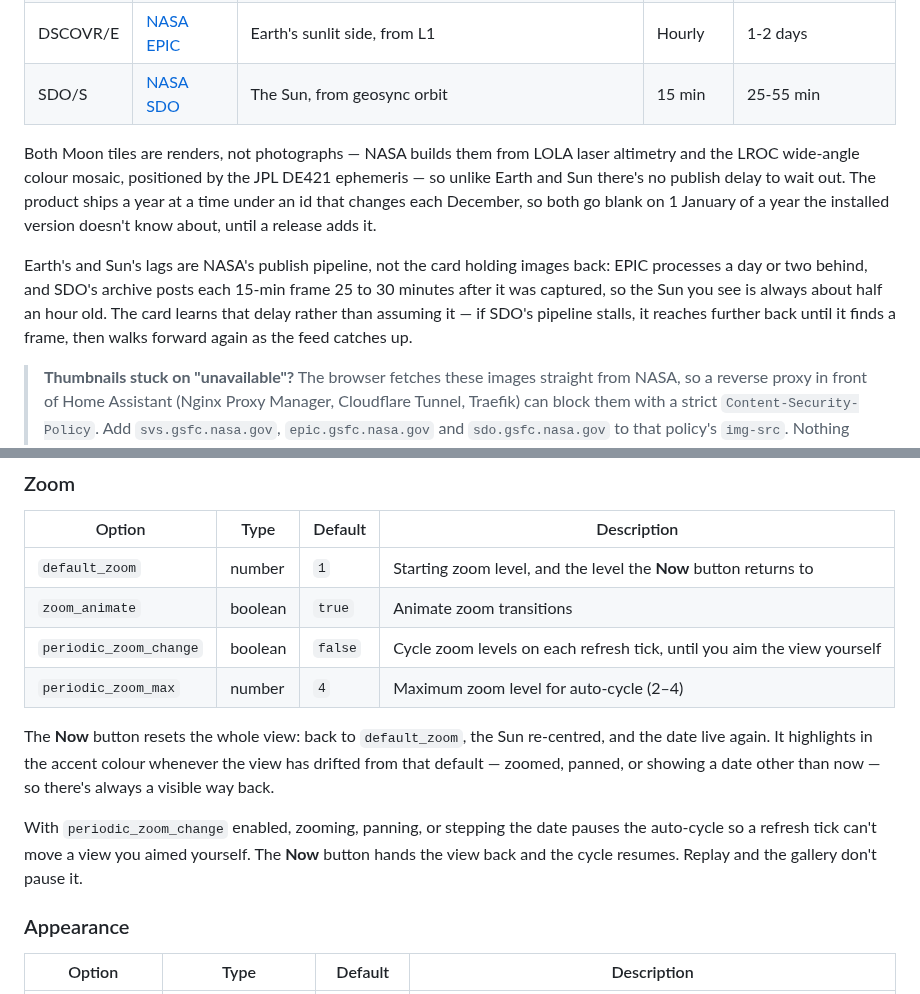
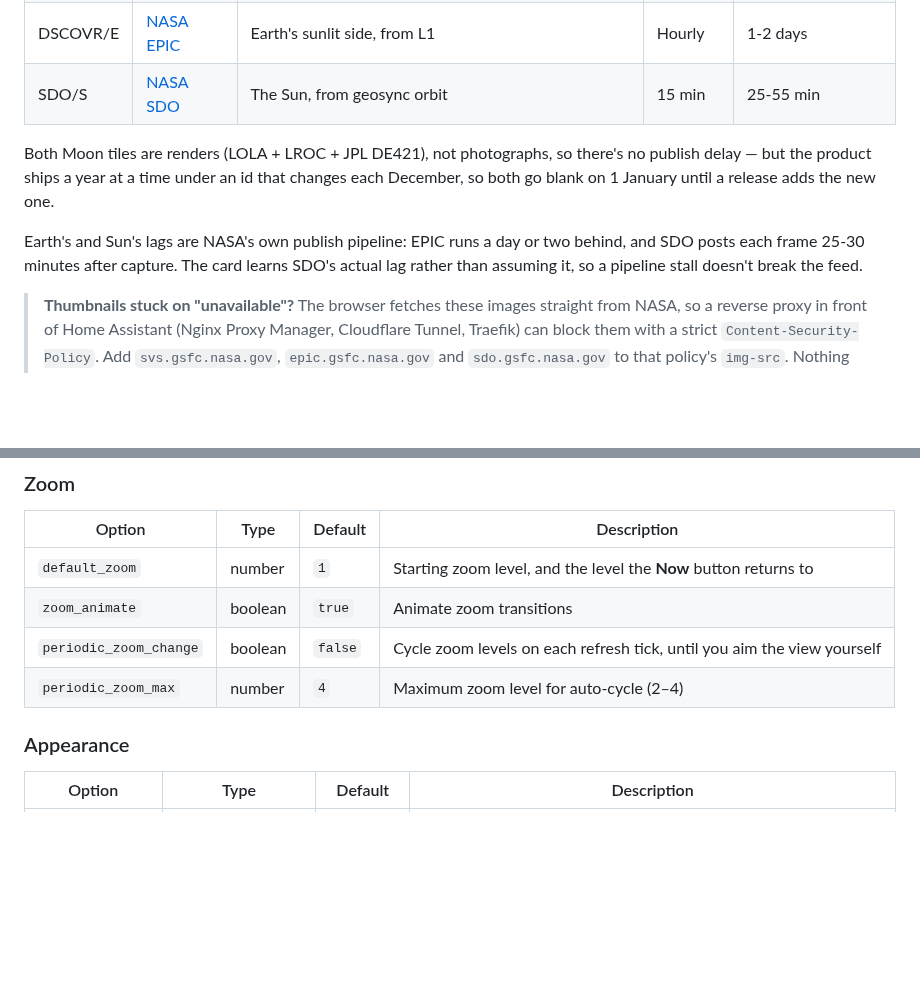
Before and after one commit to marcintk/ha-planetary-solar-system-card, a Markdown page: README.md, 2 parts joined by grey strips. Rendered like a GitHub page; blank space fills up the shorter version.

Commit message:
docs: drop Now-button prose, tighten Moon/Earth/Sun publish-lag notes

```diff
--- a/README.md
+++ b/README.md
@@ -123,17 +123,13 @@ full-screen. Which tiles appear is `gallery.mymoon` / `gallery.moon` / `gallery.
 | DSCOVR/E  | [NASA EPIC][epic] | Earth's sunlit side, from L1                            | Hourly   | 1-2 days            |
 | SDO/S     | [NASA SDO][sdo]   | The Sun, from geosync orbit                             | 15 min   | 25-55 min           |
 
-Both Moon tiles are renders, not photographs — NASA builds them from LOLA laser altimetry and the
-LROC wide-angle colour mosaic, positioned by the JPL DE421 ephemeris — so unlike Earth and Sun
-there's no publish delay to wait out. The product ships a year at a time under an id that changes
-each December, so both go blank on 1 January of a year the installed version doesn't know about,
-until a release adds it.
+Both Moon tiles are renders (LOLA + LROC + JPL DE421), not photographs, so there's no publish delay
+— but the product ships a year at a time under an id that changes each December, so both go blank on
+1 January until a release adds the new one.
 
-Earth's and Sun's lags are NASA's publish pipeline, not the card holding images back: EPIC processes
-a day or two behind, and SDO's archive posts each 15-min frame 25 to 30 minutes after it was
-captured, so the Sun you see is always about half an hour old. The card learns that delay rather
-than assuming it — if SDO's pipeline stalls, it reaches further back until it finds a frame, then
-walks forward again as the feed catches up.
+Earth's and Sun's lags are NASA's own publish pipeline: EPIC runs a day or two behind, and SDO posts
+each frame 25-30 minutes after capture. The card learns SDO's actual lag rather than assuming it, so
+a pipeline stall doesn't break the feed.
 
 > **Thumbnails stuck on "unavailable"?** The browser fetches these images straight from NASA, so a
 > reverse proxy in front of Home Assistant (Nginx Proxy Manager, Cloudflare Tunnel, Traefik) can
@@ -158,14 +154,6 @@ walks forward again as the feed catches up.
 | `zoom_animate`         | boolean | `true`  | Animate zoom transitions                                                |
 | `periodic_zoom_change` | boolean | `false` | Cycle zoom levels on each refresh tick, until you aim the view yourself |
 | `periodic_zoom_max`    | number  | `4`     | Maximum zoom level for auto-cycle (2–4)                                 |
-
-The **Now** button resets the whole view: back to `default_zoom`, the Sun re-centred, and the date
-live again. It highlights in the accent colour whenever the view has drifted from that default —
-zoomed, panned, or showing a date other than now — so there's always a visible way back.
-
-With `periodic_zoom_change` enabled, zooming, panning, or stepping the date pauses the auto-cycle so
-a refresh tick can't move a view you aimed yourself. The **Now** button hands the view back and the
-cycle resumes. Replay and the gallery don't pause it.
 
 ### Appearance
 
```
